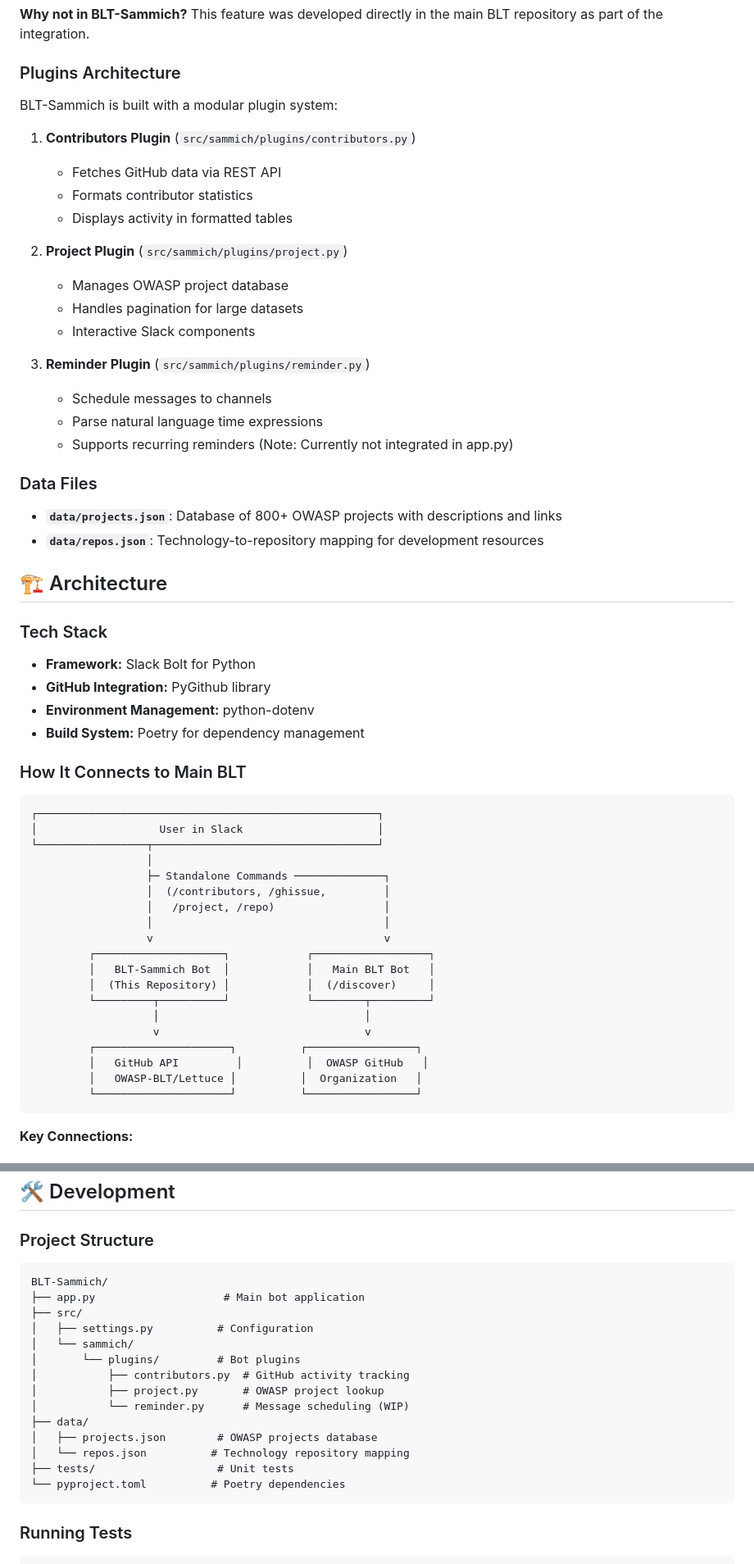
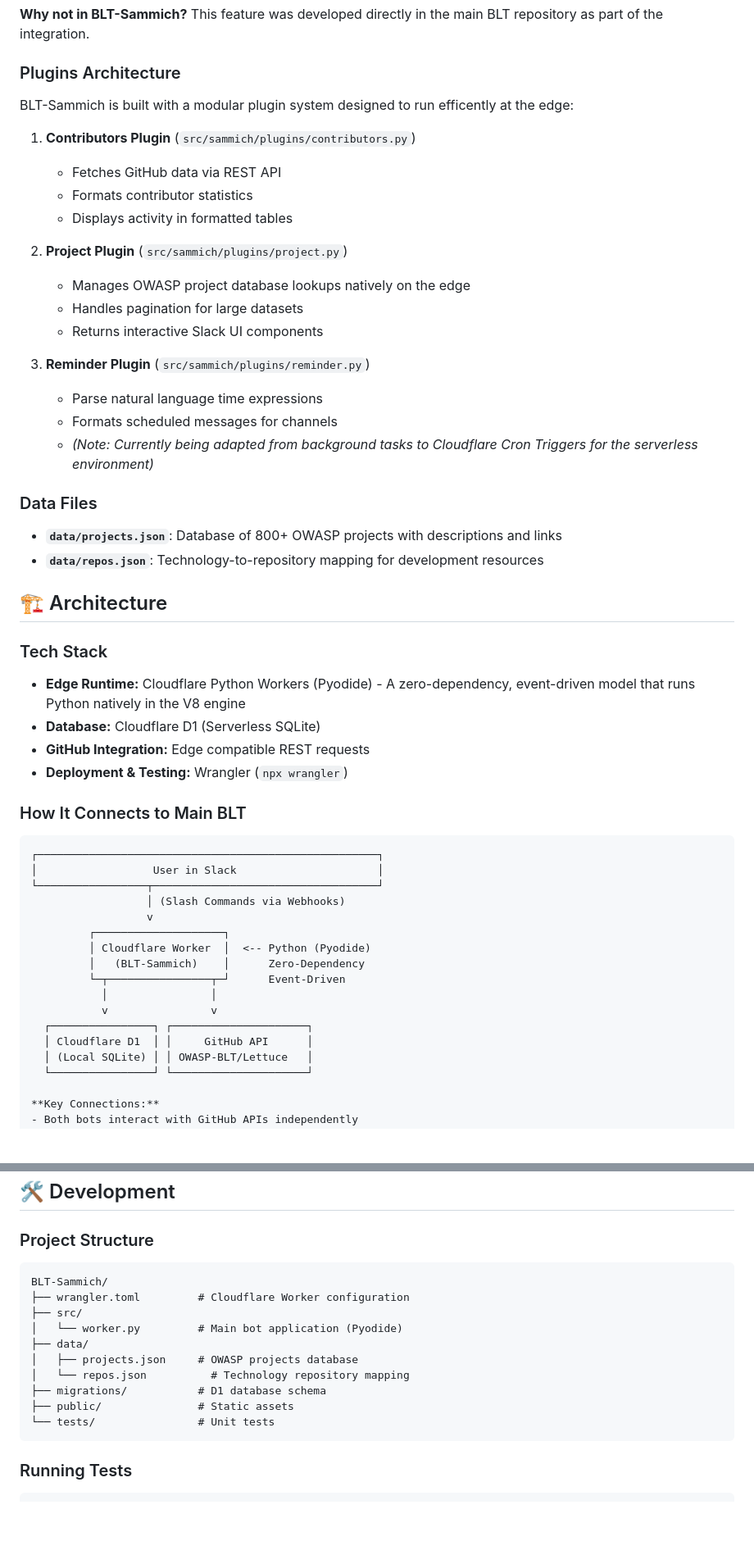
Before and after one commit to OWASP-BLT/BLT-Sammich, a Markdown page: README.md, 2 parts joined by grey strips. Shown at 82% size. Drawn GitHub-style; blank space fills up the shorter version.

Commit message:
docs: modernize README to reflect Cloudflare Workers and D1 architecture

````diff
--- a/README.md
+++ b/README.md
@@ -91,7 +91,7 @@ Searches and browses OWASP repositories.
 
 ### Plugins Architecture
 
-BLT-Sammich is built with a modular plugin system:
+BLT-Sammich is built with a modular plugin system designed to run efficently at the edge:
 
 1. **Contributors Plugin** (`src/sammich/plugins/contributors.py`)
    - Fetches GitHub data via REST API
@@ -99,14 +99,14 @@ BLT-Sammich is built with a modular plugin system:
    - Displays activity in formatted tables
 
 2. **Project Plugin** (`src/sammich/plugins/project.py`)
-   - Manages OWASP project database
+   - Manages OWASP project database lookups natively on the edge
    - Handles pagination for large datasets
-   - Interactive Slack components
+   - Returns interactive Slack UI components
 
 3. **Reminder Plugin** (`src/sammich/plugins/reminder.py`)
-   - Schedule messages to channels
    - Parse natural language time expressions
-   - Supports recurring reminders (Note: Currently not integrated in app.py)
+   - Formats scheduled messages for channels
+   - *(Note: Currently being adapted from background tasks to Cloudflare Cron Triggers for the serverless environment)*
 
 ### Data Files
 
@@ -116,34 +116,29 @@ BLT-Sammich is built with a modular plugin system:
 ## 🏗️ Architecture
 
 ### Tech Stack
-- **Framework:** Slack Bolt for Python
-- **GitHub Integration:** PyGithub library
-- **Environment Management:** python-dotenv
-- **Build System:** Poetry for dependency management
+- **Edge Runtime:** Cloudflare Python Workers (Pyodide) - A zero-dependency, event-driven model that runs Python natively in the V8 engine
+- **Database:** Cloudflare D1 (Serverless SQLite)
+- **GitHub Integration:** Edge compatible REST requests
+- **Deployment & Testing:** Wrangler (`npx wrangler`)
 
 ### How It Connects to Main BLT
 
-```
+```text
 ┌─────────────────────────────────────────────────────┐
-│                   User in Slack                     │
+│                  User in Slack                      │
 └─────────────────┬───────────────────────────────────┘
-                  │
-                  ├─ Standalone Commands ──────────────┐
-                  │  (/contributors, /ghissue,         │
-                  │   /project, /repo)                 │
-                  │                                    │
-                  v                                    v
-         ┌────────────────────┐            ┌──────────────────┐
-         │   BLT-Sammich Bot  │            │   Main BLT Bot   │
-         │  (This Repository) │            │  (/discover)     │
-         └─────────┬──────────┘            └────────┬─────────┘
-                   │                                │
-                   v                                v
-         ┌─────────────────────┐          ┌─────────────────┐
-         │   GitHub API         │          │  OWASP GitHub   │
-         │   OWASP-BLT/Lettuce │          │  Organization   │
-         └─────────────────────┘          └─────────────────┘
-```
+                  │ (Slash Commands via Webhooks)
+                  v
+         ┌────────────────────┐
+         │ Cloudflare Worker  │  <-- Python (Pyodide)
+         │   (BLT-Sammich)    │      Zero-Dependency
+         └─┬────────────────┬─┘      Event-Driven
+           │                │
+           v                v
+  ┌────────────────┐ ┌─────────────────────┐
+  │ Cloudflare D1  │ │     GitHub API      │
+  │ (Local SQLite) │ │ OWASP-BLT/Lettuce   │
+  └────────────────┘ └─────────────────────┘
 
 **Key Connections:**
 - Both bots interact with GitHub APIs independently
@@ -418,21 +416,17 @@ For running tests and code formatting, see the [Development](#-development) sect
 ## 🛠️ Development
 
 ### Project Structure
-```
+```text
 BLT-Sammich/
-├── app.py                    # Main bot application
+├── wrangler.toml         # Cloudflare Worker configuration
 ├── src/
-│   ├── settings.py          # Configuration
-│   └── sammich/
-│       └── plugins/         # Bot plugins
-│           ├── contributors.py  # GitHub activity tracking
-│           ├── project.py       # OWASP project lookup
-│           └── reminder.py      # Message scheduling (WIP)
+│   └── worker.py         # Main bot application (Pyodide)
 ├── data/
-│   ├── projects.json        # OWASP projects database
+│   ├── projects.json     # OWASP projects database
 │   └── repos.json          # Technology repository mapping
-├── tests/                   # Unit tests
-└── pyproject.toml          # Poetry dependencies
+├── migrations/           # D1 database schema
+├── public/               # Static assets
+└── tests/                # Unit tests
 ```
 
 ### Running Tests
````
Also changed, not shown: other parts of README.md (+20 -17 lines).
